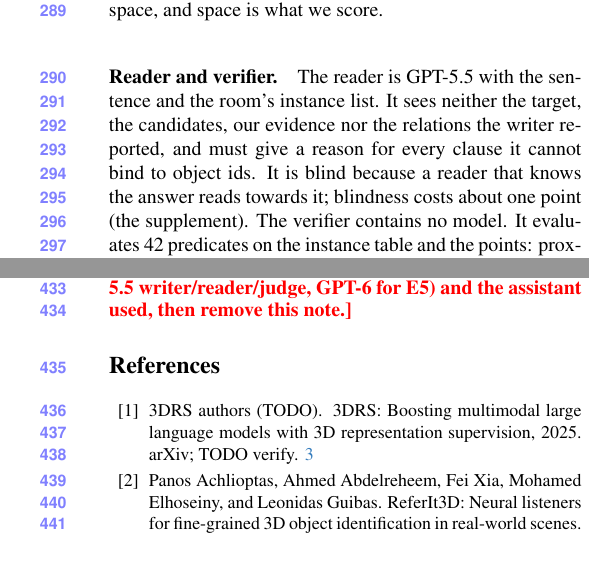
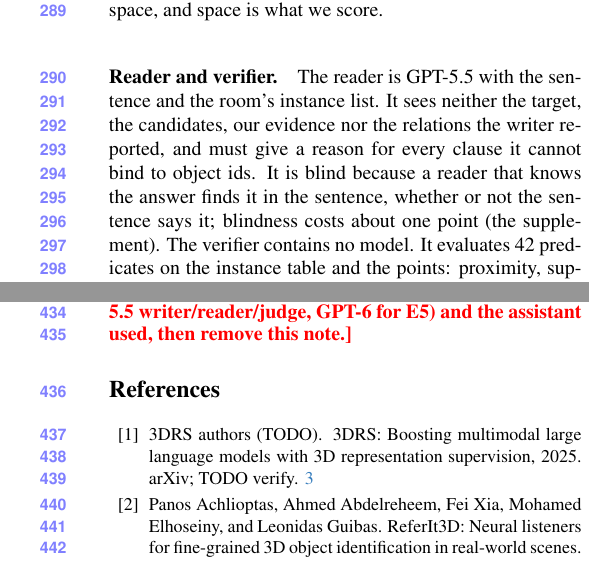
Before and after one commit to sujiez/Seshat-Star-paper, a LaTeX paper (main.tex, which reads sec/4_scorer.tex): two parts of the columns of pages 5 and 7 of 7, joined at a grey line, cut so that both start at the same text. Compiled offline with pdfLaTeX.

Commit message:
sec/4, suppl: say plainly why the reader is blind
Co-authored-by: Cursor <cursoragent@cursor.com>

```diff
--- a/sec/4_scorer.tex
+++ b/sec/4_scorer.tex
@@ -31,7 +31,7 @@ The class name would find the object, but the sentence would say nothing about s
 \paragraph{Reader and verifier.}
 The reader is GPT-5.5 with the sentence and the room's instance list.
 It sees neither the target, the candidates, our evidence nor the relations the writer reported, and must give a reason for every clause it cannot bind to object ids.
-It is blind because a reader that knows the answer reads towards it; blindness costs about one point (\supp{supp:reader}).
+It is blind because a reader that knows the answer finds it in the sentence, whether or not the sentence says it; blindness costs about one point (\supp{supp:reader}).
 The verifier contains no model.
 It evaluates 42 predicates on the instance table and the points: proximity, support and vertical order, places in the room, directions from a stated standpoint, rows and positions in them, and the faces and ends of large furniture (\supp{supp:vocab}).
 The same input always gives the same verdict.
```
Also changed, not shown: sec/X_suppl.tex (+1 -1 lines).
